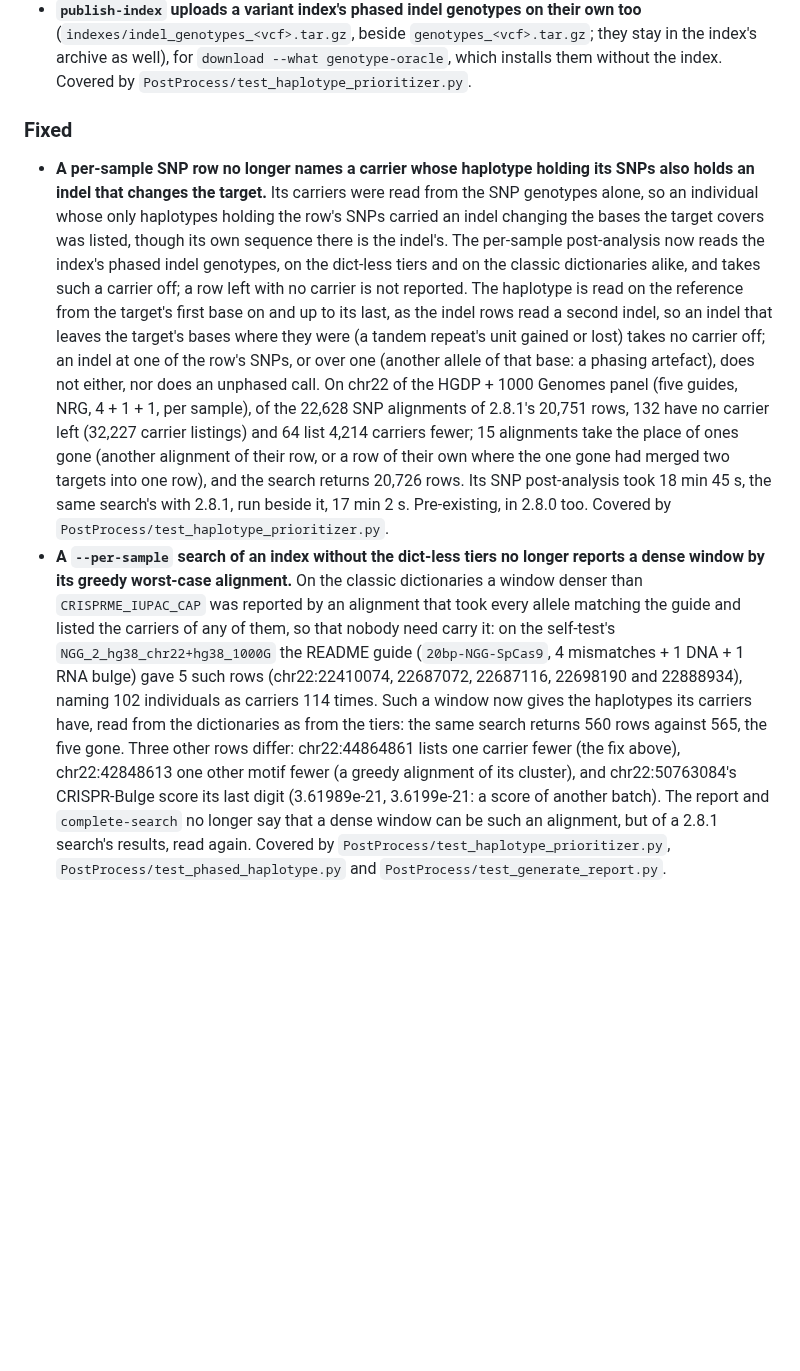
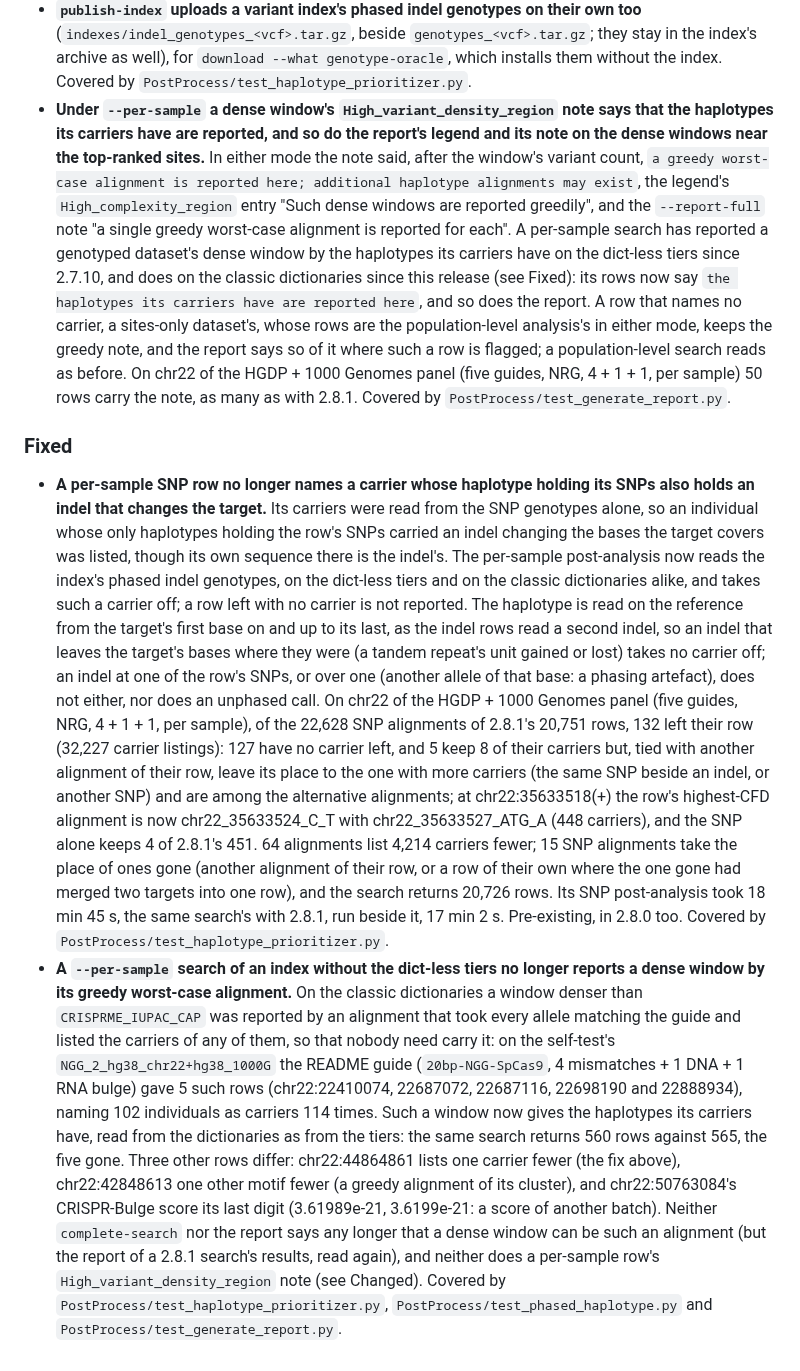
Before and after one commit to pinellolab/crisprme-plus, a Markdown page: changelog/gate.md, the part around one of its changes. GitHub-like rendering; blank space fills up the shorter version.

```diff
--- a/changelog/gate.md
+++ b/changelog/gate.md
@@ -92,6 +99,21 @@ population-level run of the README guide).
   (`indexes/indel_genotypes_<vcf>.tar.gz`, beside `genotypes_<vcf>.tar.gz`; they stay in the
   index's archive as well), for `download --what genotype-oracle`, which installs them without
   the index. Covered by `PostProcess/test_haplotype_prioritizer.py`.
+- **Under `--per-sample` a dense window's `High_variant_density_region` note says that the
+  haplotypes its carriers have are reported, and so do the report's legend and its note on the
+  dense windows near the top-ranked sites.** In either mode the note said, after the window's
+  variant count,
+  `a greedy worst-case alignment is reported here; additional haplotype alignments may exist`, the
+  legend's `High_complexity_region` entry "Such dense windows are reported greedily", and the
+  `--report-full` note "a single greedy worst-case alignment is reported for each". A per-sample
+  search has reported a genotyped dataset's dense window by the haplotypes its carriers have on the
+  dict-less tiers since 2.7.10, and does on the classic dictionaries since this release (see
+  Fixed): its rows now say `the haplotypes its carriers have are reported here`, and so does the
+  report. A row that names no carrier, a sites-only dataset's, whose rows are the population-level
+  analysis's in either mode, keeps the greedy note, and the report says so of it where such a row
+  is flagged; a population-level search reads as before. On chr22 of the HGDP + 1000 Genomes panel
+  (five guides, NRG, 4 + 1 + 1, per sample) 50 rows carry the note, as many as with 2.8.1. Covered
+  by `PostProcess/test_generate_report.py`.
 
 ### Fixed
 
@@ -106,23 +128,29 @@ population-level run of the README guide).
   they were (a tandem repeat's unit gained or lost) takes no carrier off; an indel at one of the
   row's SNPs, or over one (another allele of that base: a phasing artefact), does not either, nor
   does an unphased call. On chr22 of the HGDP + 1000 Genomes panel (five guides, NRG, 4 + 1 + 1,
-  per sample), of the 22,628 SNP alignments of 2.8.1's 20,751 rows, 132 have no carrier left
-  (32,227 carrier listings) and 64 list 4,214 carriers fewer; 15 alignments take the place of
-  ones gone (another alignment of their row, or a row of their own where the one gone had
-  merged two targets into one row), and the search returns 20,726 rows. Its SNP post-analysis
-  took 18 min 45 s, the same search's with 2.8.1, run beside it, 17 min 2 s. Pre-existing, in
-  2.8.0 too. Covered by `PostProcess/test_haplotype_prioritizer.py`.
+  per sample), of the 22,628 SNP alignments of 2.8.1's 20,751 rows, 132 left their row (32,227
+  carrier listings): 127 have no carrier left, and 5 keep 8 of their carriers but, tied with
+  another alignment of their row, leave its place to the one with more carriers (the same SNP
+  beside an indel, or another SNP) and are among the alternative alignments; at chr22:35633518(+)
+  the row's highest-CFD alignment is now chr22_35633524_C_T with chr22_35633527_ATG_A (448
+  carriers), and the SNP alone keeps 4 of 2.8.1's 451. 64 alignments list 4,214 carriers fewer; 15
+  SNP alignments take the place of ones gone (another alignment of their row, or a row of their own
+  where the one gone had merged two targets into one row), and the search returns 20,726 rows. Its
+  SNP post-analysis took 18 min 45 s, the same search's with 2.8.1, run beside it, 17 min 2 s.
+  Pre-existing, in 2.8.0 too. Covered by `PostProcess/test_haplotype_prioritizer.py`.
 - **A `--per-sample` search of an index without the dict-less tiers no longer reports a dense
   window by its greedy worst-case alignment.** On the classic dictionaries a window denser than
   `CRISPRME_IUPAC_CAP` was reported by an alignment that took every allele matching the guide and
   listed the carriers of any of them, so that nobody need carry it: on the self-test's
   `NGG_2_hg38_chr22+hg38_1000G` the README guide (`20bp-NGG-SpCas9`, 4 mismatches + 1 DNA + 1 RNA
   bulge) gave 5 such rows (chr22:22410074, 22687072, 22687116, 22698190 and 22888934), naming 102
-  individuals as carriers 114 times. Such a window now gives the haplotypes its carriers have,
-  read from the dictionaries as from the tiers: the same search returns 560 rows against 565, the
-  five gone. Three other rows differ: chr22:44864861 lists one carrier fewer (the fix above),
+  individuals as carriers 114 times. Such a window now gives the haplotypes its carriers have, read
+  from the dictionaries as from the tiers: the same search returns 560 rows against 565, the five
+  gone. Three other rows differ: chr22:44864861 lists one carrier fewer (the fix above),
   chr22:42848613 one other motif fewer (a greedy alignment of its cluster), and chr22:50763084's
-  CRISPR-Bulge score its last digit (3.61989e-21, 3.6199e-21: a score of another batch). The report
-  and `complete-search` no longer say that a dense window can be such an alignment, but of a
-  2.8.1 search's results, read again. Covered by `PostProcess/test_haplotype_prioritizer.py`,
-  `PostProcess/test_phased_haplotype.py` and `PostProcess/test_generate_report.py`.
+  CRISPR-Bulge score its last digit (3.61989e-21, 3.6199e-21: a score of another batch). Neither
+  `complete-search` nor the report says any longer that a dense window can be such an alignment
+  (but the report of a 2.8.1 search's results, read again), and neither does a per-sample row's
+  `High_variant_density_region` note (see Changed). Covered by
+  `PostProcess/test_haplotype_prioritizer.py`, `PostProcess/test_phased_haplotype.py` and
+  `PostProcess/test_generate_report.py`.
```
Also changed, not shown: other parts of changelog/gate.md (+59 -52 lines), METHODS.md (+4 -4 lines).
